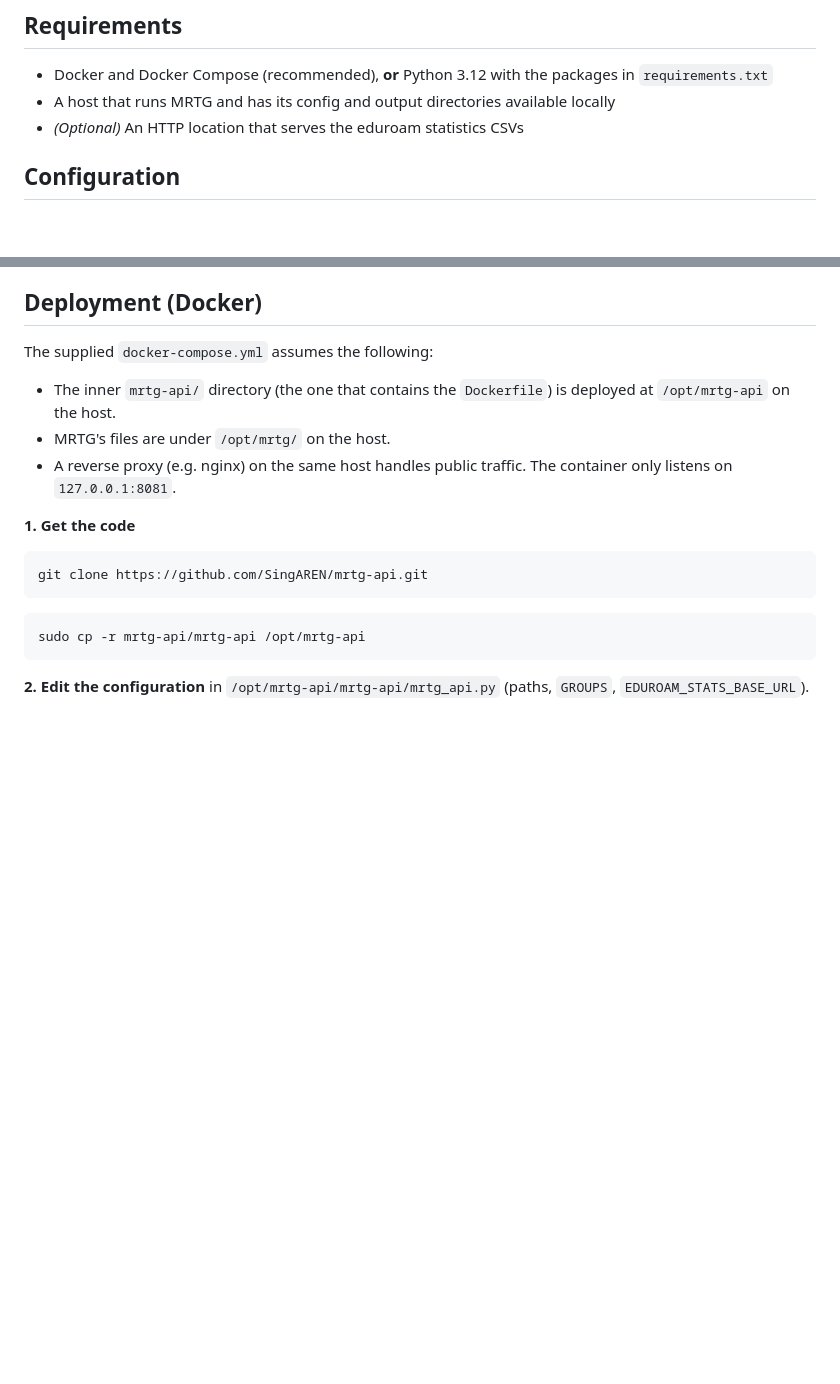
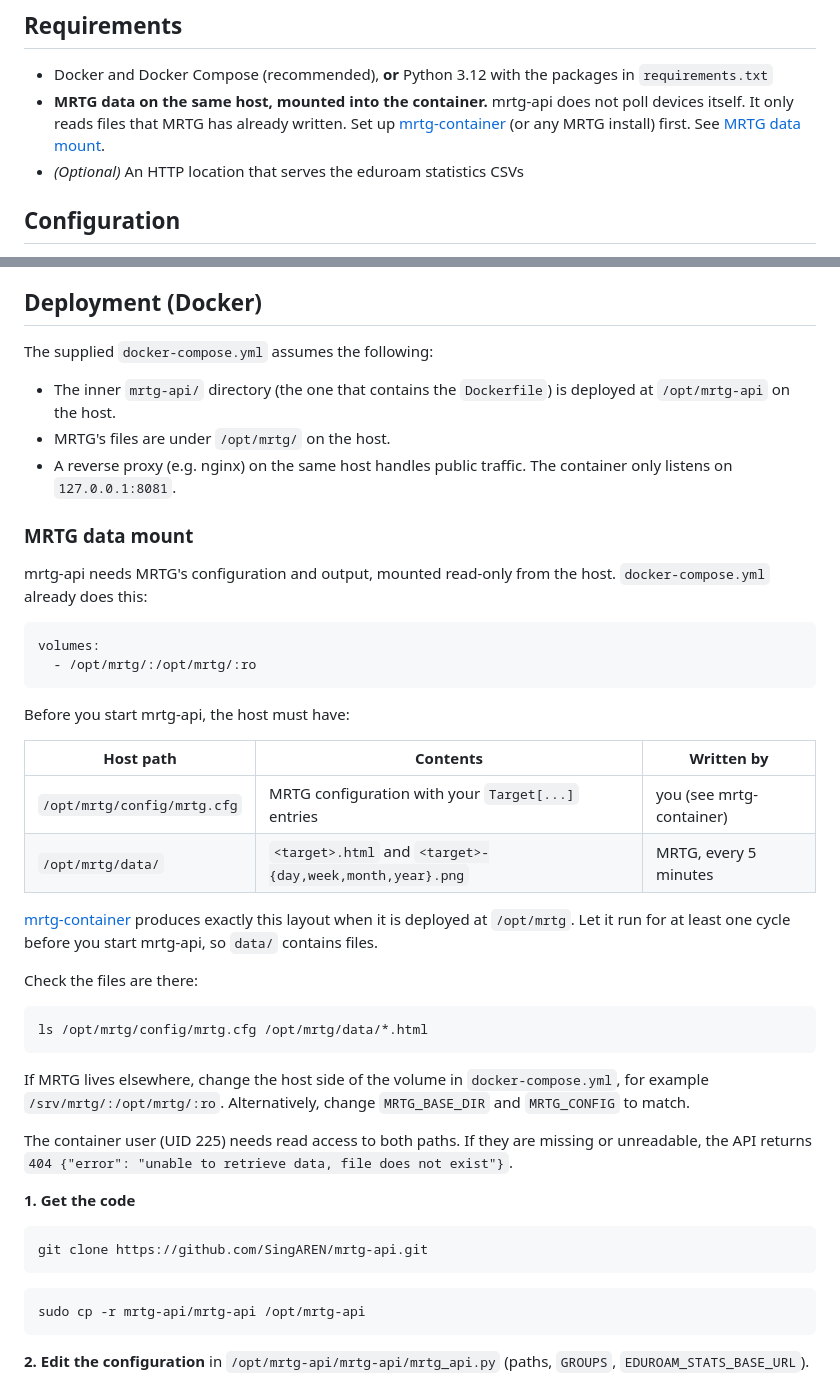
Before and after one commit to SingAREN/mrtg-api, a Markdown page: README.md, 2 parts joined by grey strips. GitHub-like rendering; blank space fills up the shorter version.

Commit message:
Document required MRTG data mount
State that mrtg-api only reads existing MRTG output, list the host
paths it needs under /opt/mrtg, and point to mrtg-container for
producing them.

Co-Authored-By: Claude Opus 5.5 <noreply@anthropic.com>

````diff
--- a/README.md
+++ b/README.md
@@ -62,7 +62,7 @@ mrtg-api/
 ## Requirements
 
 - Docker and Docker Compose (recommended), **or** Python 3.12 with the packages in `requirements.txt`
-- A host that runs MRTG and has its config and output directories available locally
+- **MRTG data on the same host, mounted into the container.** mrtg-api does not poll devices itself. It only reads files that MRTG has already written. Set up [mrtg-container](https://github.com/SingAREN/mrtg-container) (or any MRTG install) first. See [MRTG data mount](#mrtg-data-mount).
 - *(Optional)* An HTTP location that serves the eduroam statistics CSVs
 
 ## Configuration
@@ -110,6 +110,34 @@ The supplied `docker-compose.yml` assumes the following:
 - The inner `mrtg-api/` directory (the one that contains the `Dockerfile`) is deployed at `/opt/mrtg-api` on the host.
 - MRTG's files are under `/opt/mrtg/` on the host.
 - A reverse proxy (e.g. nginx) on the same host handles public traffic. The container only listens on `127.0.0.1:8081`.
+
+### MRTG data mount
+
+mrtg-api needs MRTG's configuration and output, mounted read-only from the host. `docker-compose.yml` already does this:
+
+```yaml
+volumes:
+  - /opt/mrtg/:/opt/mrtg/:ro
+```
+
+Before you start mrtg-api, the host must have:
+
+| Host path | Contents | Written by |
+|---|---|---|
+| `/opt/mrtg/config/mrtg.cfg` | MRTG configuration with your `Target[...]` entries | you (see mrtg-container) |
+| `/opt/mrtg/data/` | `<target>.html` and `<target>-{day,week,month,year}.png` | MRTG, every 5 minutes |
+
+[mrtg-container](https://github.com/SingAREN/mrtg-container) produces exactly this layout when it is deployed at `/opt/mrtg`. Let it run for at least one cycle before you start mrtg-api, so `data/` contains files.
+
+Check the files are there:
+
+```bash
+ls /opt/mrtg/config/mrtg.cfg /opt/mrtg/data/*.html
+```
+
+If MRTG lives elsewhere, change the host side of the volume in `docker-compose.yml`, for example `/srv/mrtg/:/opt/mrtg/:ro`. Alternatively, change `MRTG_BASE_DIR` and `MRTG_CONFIG` to match.
+
+The container user (UID 225) needs read access to both paths. If they are missing or unreadable, the API returns `404 {"error": "unable to retrieve data, file does not exist"}`.
 
 **1. Get the code**
 
````
